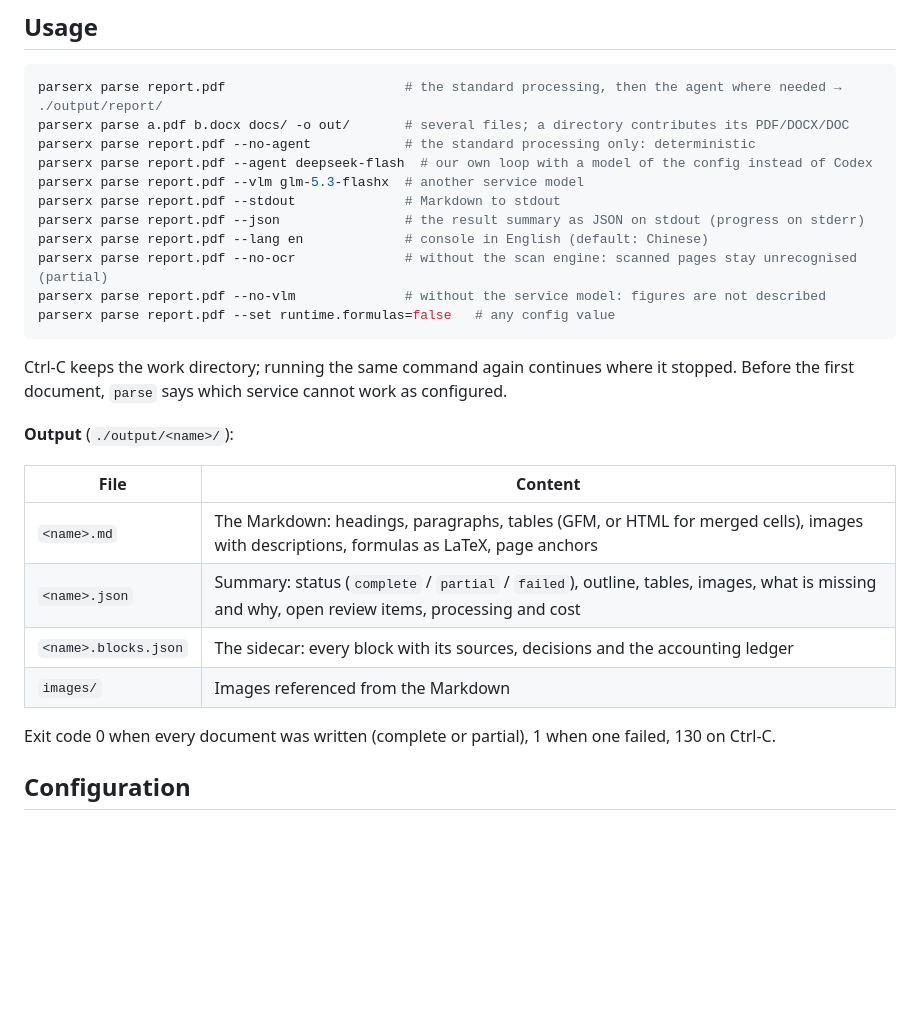
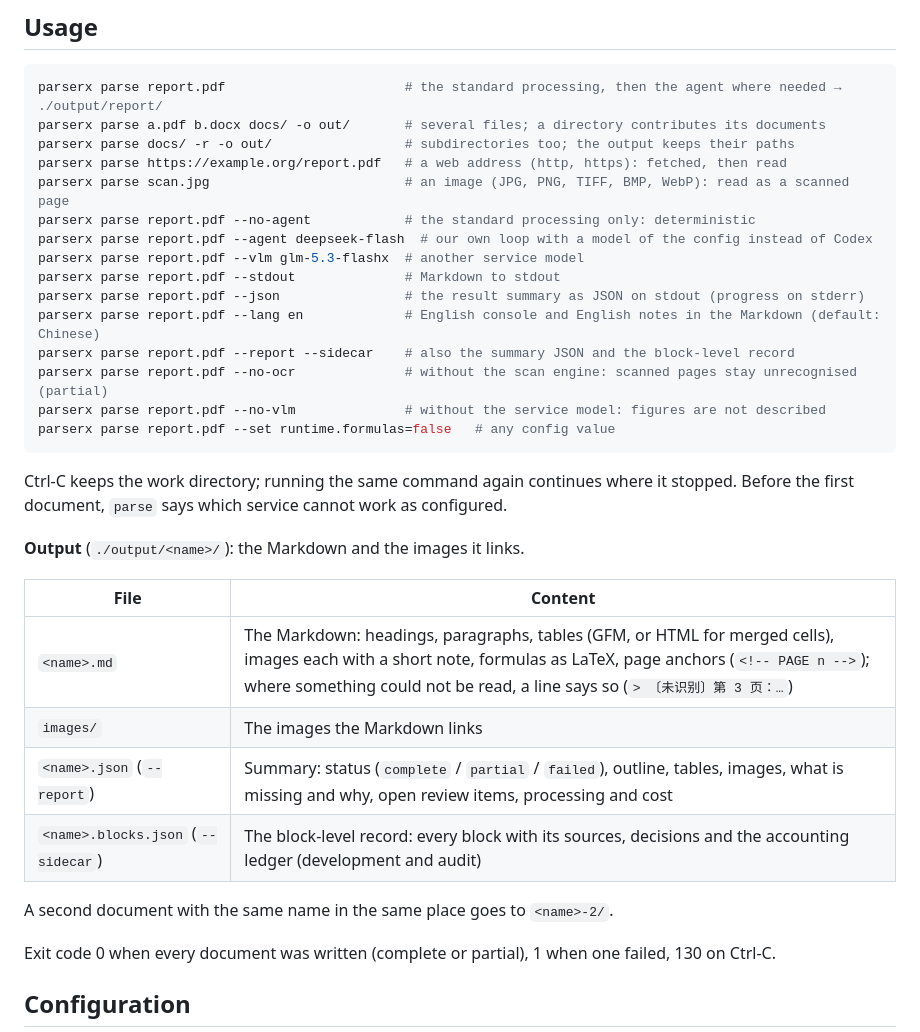
Before and after one commit to xuyungit/ParseX, a Markdown page: README.md, the part around the change. Drawn GitHub-style; blank space fills up the shorter version.

Commit message:
README: inputs and outputs as they are now; IO2 experiment on figure notes recorded
Co-Authored-By: Claude Opus 5.5 <noreply@anthropic.com>

````diff
--- a/README.md
+++ b/README.md
@@ -73,13 +73,17 @@ For development: `git clone <repo> && cd ParserX && uv sync`, then `uv run parse
 
 ```bash
 parserx parse report.pdf                       # the standard processing, then the agent where needed → ./output/report/
-parserx parse a.pdf b.docx docs/ -o out/       # several files; a directory contributes its PDF/DOCX/DOC
+parserx parse a.pdf b.docx docs/ -o out/       # several files; a directory contributes its documents
+parserx parse docs/ -r -o out/                 # subdirectories too; the output keeps their paths
+parserx parse https://example.org/report.pdf   # a web address (http, https): fetched, then read
+parserx parse scan.jpg                         # an image (JPG, PNG, TIFF, BMP, WebP): read as a scanned page
 parserx parse report.pdf --no-agent            # the standard processing only: deterministic
 parserx parse report.pdf --agent deepseek-flash  # our own loop with a model of the config instead of Codex
 parserx parse report.pdf --vlm glm-5.3-flashx  # another service model
 parserx parse report.pdf --stdout              # Markdown to stdout
 parserx parse report.pdf --json                # the result summary as JSON on stdout (progress on stderr)
-parserx parse report.pdf --lang en             # console in English (default: Chinese)
+parserx parse report.pdf --lang en             # English console and English notes in the Markdown (default: Chinese)
+parserx parse report.pdf --report --sidecar    # also the summary JSON and the block-level record
 parserx parse report.pdf --no-ocr              # without the scan engine: scanned pages stay unrecognised (partial)
 parserx parse report.pdf --no-vlm              # without the service model: figures are not described
 parserx parse report.pdf --set runtime.formulas=false   # any config value
@@ -88,14 +92,16 @@ parserx parse report.pdf --set runtime.formulas=false   # any config value
 Ctrl-C keeps the work directory; running the same command again continues where it stopped. Before the first
 document, `parse` says which service cannot work as configured.
 
-**Output** (`./output/<name>/`):
+**Output** (`./output/<name>/`): the Markdown and the images it links.
 
 | File | Content |
 |---|---|
-| `<name>.md` | The Markdown: headings, paragraphs, tables (GFM, or HTML for merged cells), images with descriptions, formulas as LaTeX, page anchors |
-| `<name>.json` | Summary: status (`complete` / `partial` / `failed`), outline, tables, images, what is missing and why, open review items, processing and cost |
-| `<name>.blocks.json` | The sidecar: every block with its sources, decisions and the accounting ledger |
-| `images/` | Images referenced from the Markdown |
+| `<name>.md` | The Markdown: headings, paragraphs, tables (GFM, or HTML for merged cells), images each with a short note, formulas as LaTeX, page anchors (`<!-- PAGE n -->`); where something could not be read, a line says so (`> 〔未识别〕第 3 页：…`) |
+| `images/` | The images the Markdown links |
+| `<name>.json` (`--report`) | Summary: status (`complete` / `partial` / `failed`), outline, tables, images, what is missing and why, open review items, processing and cost |
+| `<name>.blocks.json` (`--sidecar`) | The block-level record: every block with its sources, decisions and the accounting ledger (development and audit) |
+
+A second document with the same name in the same place goes to `<name>-2/`.
 
 Exit code 0 when every document was written (complete or partial), 1 when one failed, 130 on Ctrl-C.
 
````
Also changed, not shown: README_CN.md (+12 -6 lines), docs/v2_io_plan.md (+22 -0 lines).
